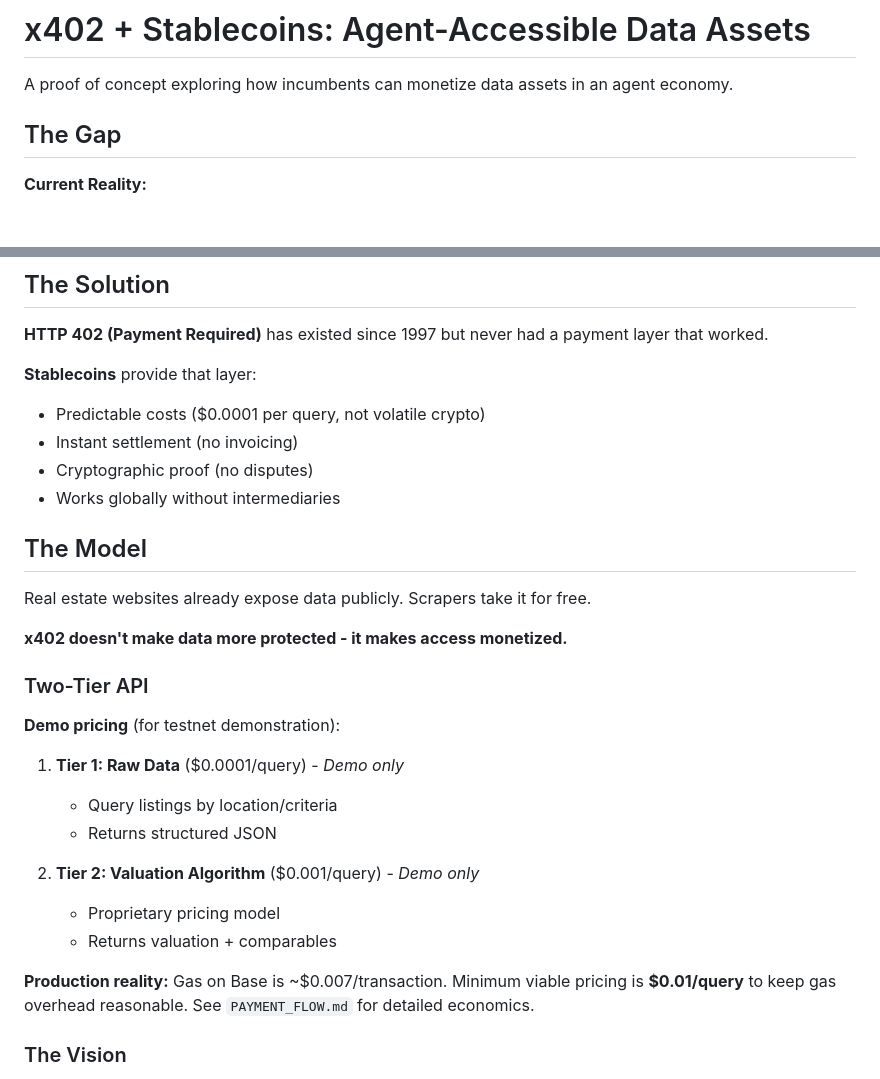
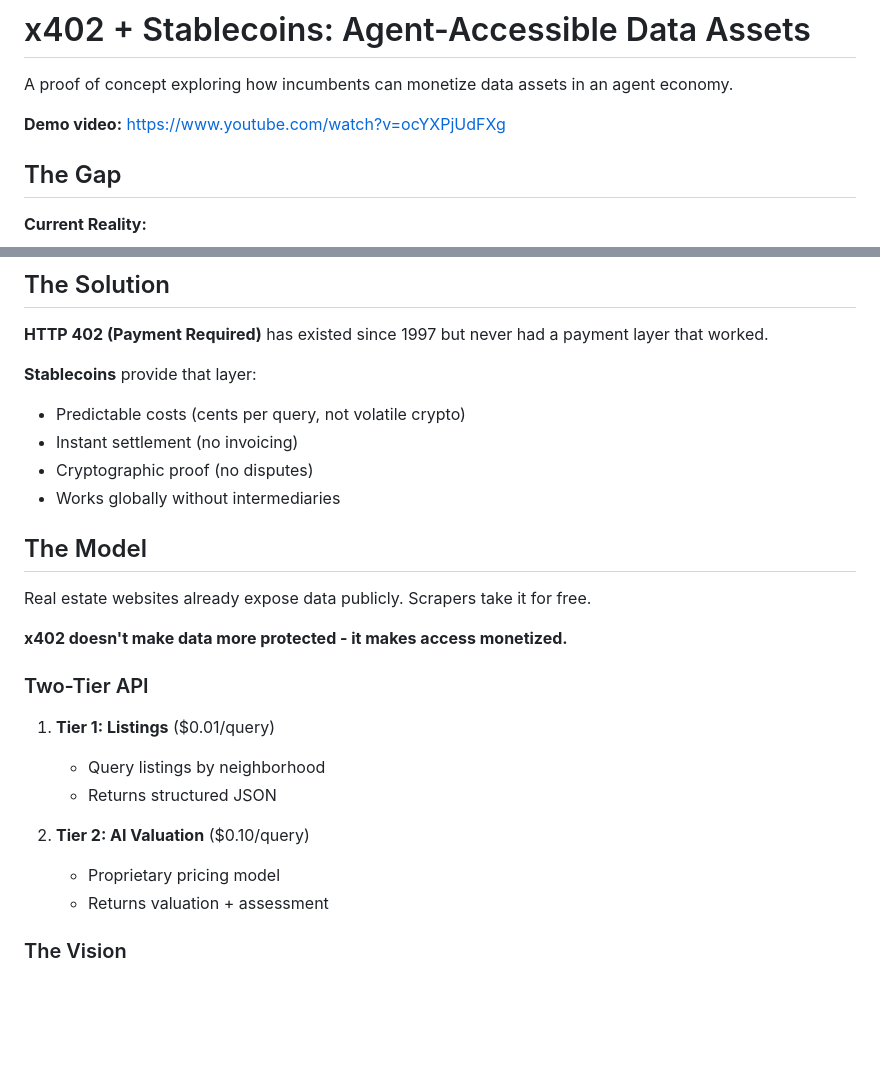
Before and after one commit to ShaneDeconinck/x402-agent-to-api-demo, a Markdown page: README.md, 2 parts joined by grey strips. Rendered like a GitHub page; blank space fills up the shorter version.

Commit message:
Update README with correct prices and YouTube link

```diff
--- a/README.md
+++ b/README.md
@@ -1,6 +1,8 @@
 # x402 + Stablecoins: Agent-Accessible Data Assets
 
 A proof of concept exploring how incumbents can monetize data assets in an agent economy.
+
+**Demo video:** https://www.youtube.com/watch?v=ocYXPjUdFXg
 
 ## The Gap
 
@@ -18,7 +20,7 @@ A protocol for agents to autonomously pay for API access without human intervent
 **HTTP 402 (Payment Required)** has existed since 1997 but never had a payment layer that worked.
 
 **Stablecoins** provide that layer:
-- Predictable costs ($0.0001 per query, not volatile crypto)
+- Predictable costs (cents per query, not volatile crypto)
 - Instant settlement (no invoicing)
 - Cryptographic proof (no disputes)
 - Works globally without intermediaries
@@ -31,16 +33,13 @@ Real estate websites already expose data publicly. Scrapers take it for free.
 
 ### Two-Tier API
 
-**Demo pricing** (for testnet demonstration):
-1. **Tier 1: Raw Data** ($0.0001/query) - *Demo only*
-   - Query listings by location/criteria
+1. **Tier 1: Listings** ($0.01/query)
+   - Query listings by neighborhood
    - Returns structured JSON
 
-2. **Tier 2: Valuation Algorithm** ($0.001/query) - *Demo only*
+2. **Tier 2: AI Valuation** ($0.10/query)
    - Proprietary pricing model
-   - Returns valuation + comparables
-
-**Production reality:** Gas on Base is ~$0.007/transaction. Minimum viable pricing is **$0.01/query** to keep gas overhead reasonable. See `PAYMENT_FLOW.md` for detailed economics.
+   - Returns valuation + assessment
 
 ### The Vision
 
```
